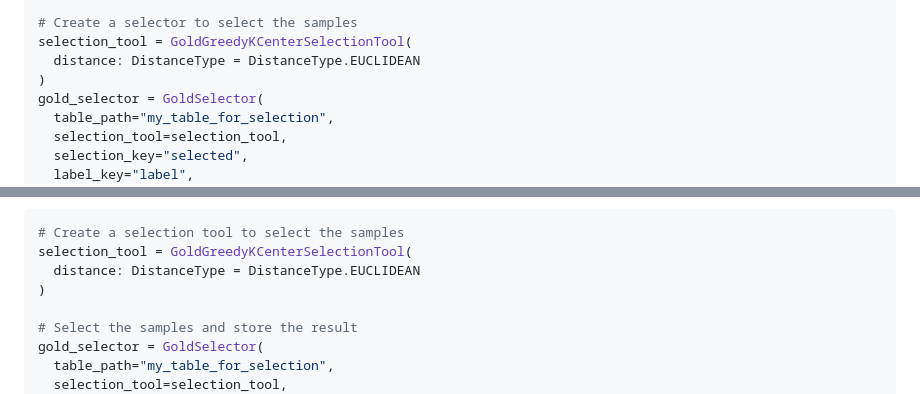
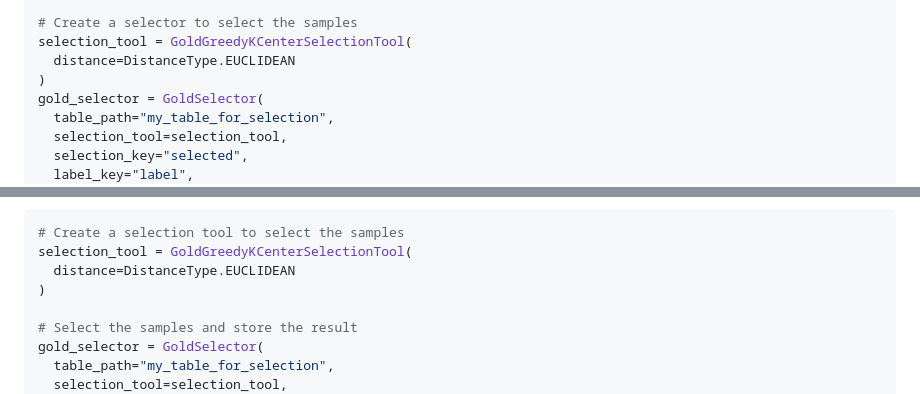
Before and after one commit to goldener-data/goldener, a Markdown page: docs/posts/GOLD_SPLIT.md, 2 parts joined by grey strips. GitHub-like rendering.

Commit message:
fix distance type issue

````diff
--- a/docs/posts/GOLD_SPLIT.md
+++ b/docs/posts/GOLD_SPLIT.md
@@ -39,7 +39,7 @@ gold_descriptor = GoldDescriptor(
 
 # Create a selector to select the samples
 selection_tool = GoldGreedyKCenterSelectionTool(
-  distance: DistanceType = DistanceType.EUCLIDEAN
+  distance=DistanceType.EUCLIDEAN
 )
 gold_selector = GoldSelector(
   table_path="my_table_for_selection",
@@ -183,7 +183,7 @@ In [Goldener](https://github.com/goldener-data/goldener), `GoldSelector` is call
 ```python
 # Create a selection tool to select the samples
 selection_tool = GoldGreedyKCenterSelectionTool(
-  distance: DistanceType = DistanceType.EUCLIDEAN
+  distance=DistanceType.EUCLIDEAN
 )
 
 # Select the samples and store the result
````
